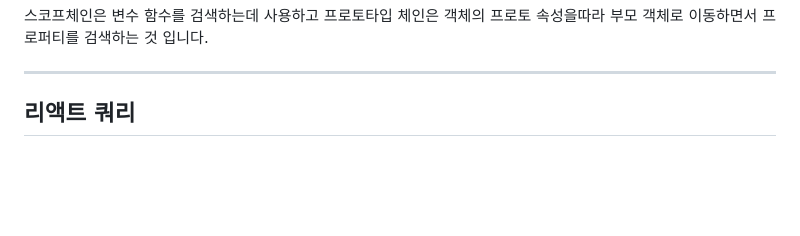
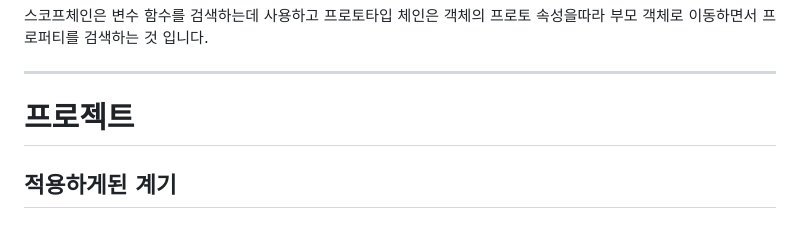
Before and after one commit to kyj2471/study-blog, a Markdown page: javascript/총정리.md, the part around the change. Rendered like a GitHub page; blank space fills up the shorter version.

Commit message:
vault backup: 2024-04-13 13:13:45

```diff
--- a/javascript/총정리.md
+++ b/javascript/총정리.md
@@ -131,4 +131,8 @@ Object.create(null) 즉 null을 프로토타입으로 가지는 객체는 프로
 
 ---
 
-## 리액트 쿼리
+# 프로젝트
+
+## 적용하게된 계기
+
+##
```
